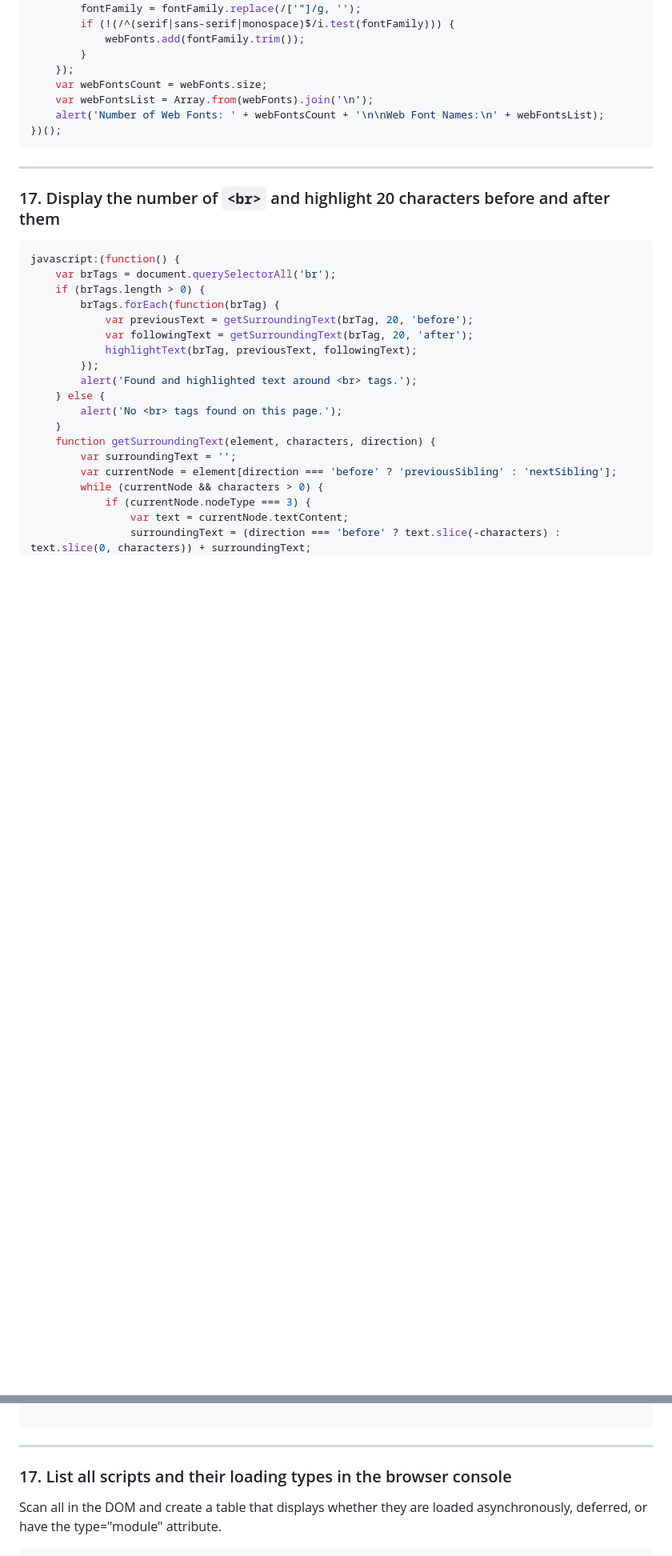
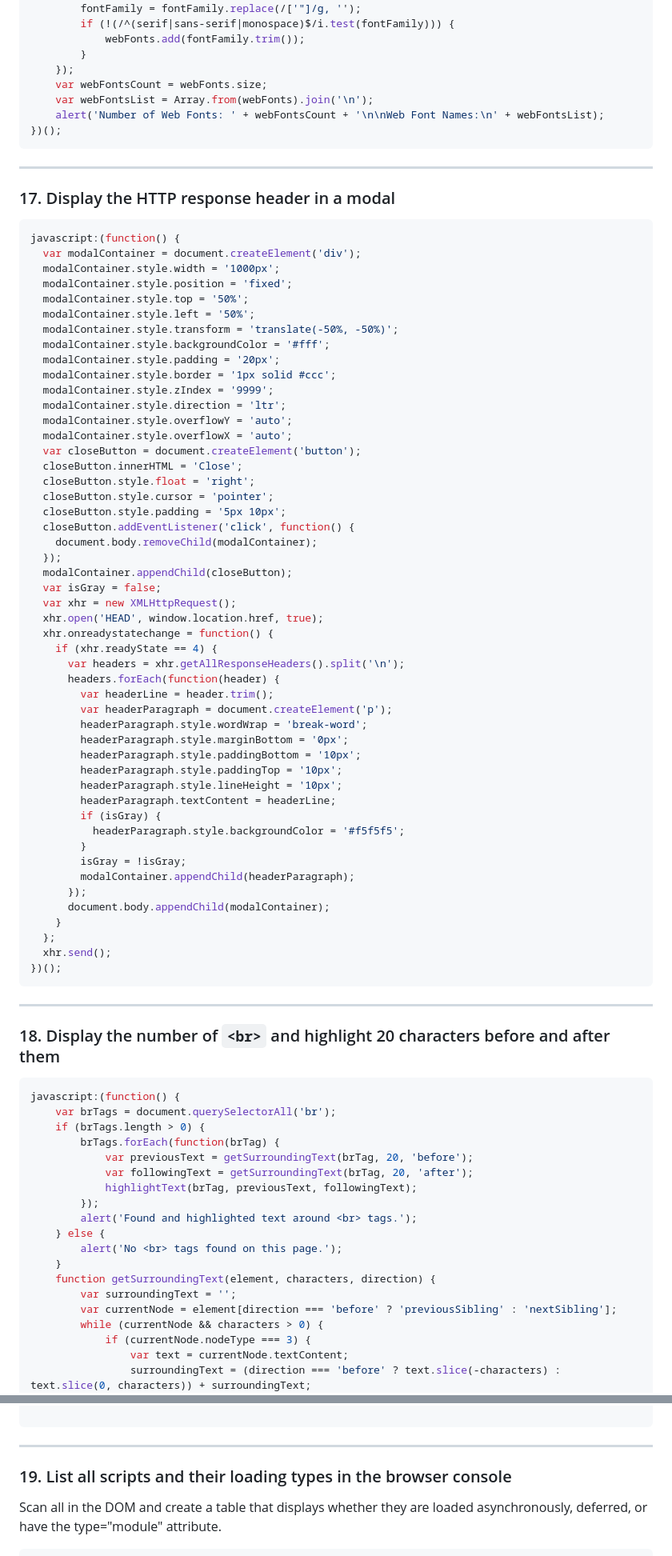
Before and after one commit to nimajafari/Google.Chrome.Bookmarklets, a Markdown page: README.md, 2 parts joined by grey strips. Shown at 80% size. Drawn GitHub-style; blank space fills up the shorter version.

````diff
--- a/README.md
+++ b/README.md
@@ -319,7 +357,62 @@ javascript:(function() {
 ```
 ***
 
-### 17. Display the number of `<br>` and highlight 20 characters before and after them
+### 17. Display the HTTP response header in a modal
+
+```javascript
+javascript:(function() {
+  var modalContainer = document.createElement('div');
+  modalContainer.style.width = '1000px';
+  modalContainer.style.position = 'fixed';
+  modalContainer.style.top = '50%';
+  modalContainer.style.left = '50%';
+  modalContainer.style.transform = 'translate(-50%, -50%)';
+  modalContainer.style.backgroundColor = '#fff';
+  modalContainer.style.padding = '20px';
+  modalContainer.style.border = '1px solid #ccc';
+  modalContainer.style.zIndex = '9999';
+  modalContainer.style.direction = 'ltr';
+  modalContainer.style.overflowY = 'auto';
+  modalContainer.style.overflowX = 'auto';
+  var closeButton = document.createElement('button');
+  closeButton.innerHTML = 'Close';
+  closeButton.style.float = 'right';
+  closeButton.style.cursor = 'pointer';
+  closeButton.style.padding = '5px 10px';
+  closeButton.addEventListener('click', function() {
+    document.body.removeChild(modalContainer);
+  });
+  modalContainer.appendChild(closeButton);
+  var isGray = false;
+  var xhr = new XMLHttpRequest();
+  xhr.open('HEAD', window.location.href, true);
+  xhr.onreadystatechange = function() {
+    if (xhr.readyState == 4) {
+      var headers = xhr.getAllResponseHeaders().split('\n');
+      headers.forEach(function(header) {
+        var headerLine = header.trim();
+        var headerParagraph = document.createElement('p');
+        headerParagraph.style.wordWrap = 'break-word';
+        headerParagraph.style.marginBottom = '0px';
+        headerParagraph.style.paddingBottom = '10px';
+        headerParagraph.style.paddingTop = '10px';
+        headerParagraph.style.lineHeight = '10px';
+        headerParagraph.textContent = headerLine;
+        if (isGray) {
+          headerParagraph.style.backgroundColor = '#f5f5f5';
+        }
+        isGray = !isGray;
+        modalContainer.appendChild(headerParagraph);
+      });
+      document.body.appendChild(modalContainer);
+    }
+  };
+  xhr.send();
+})();
+```
+***
+
+### 18. Display the number of `<br>` and highlight 20 characters before and after them
 
 ```javascript
 javascript:(function() {
@@ -370,7 +463,7 @@ javascript:(function() {
 ```
 ***
 
-### 17. List all scripts and their loading types in the browser console
+### 19. List all scripts and their loading types in the browser console
 
 Scan all <scripts> in the DOM and create a table that displays whether they are loaded asynchronously, deferred, or have the type="module" attribute.
 
````
Also changed, not shown: other parts of README.md (+40 -2 lines).
